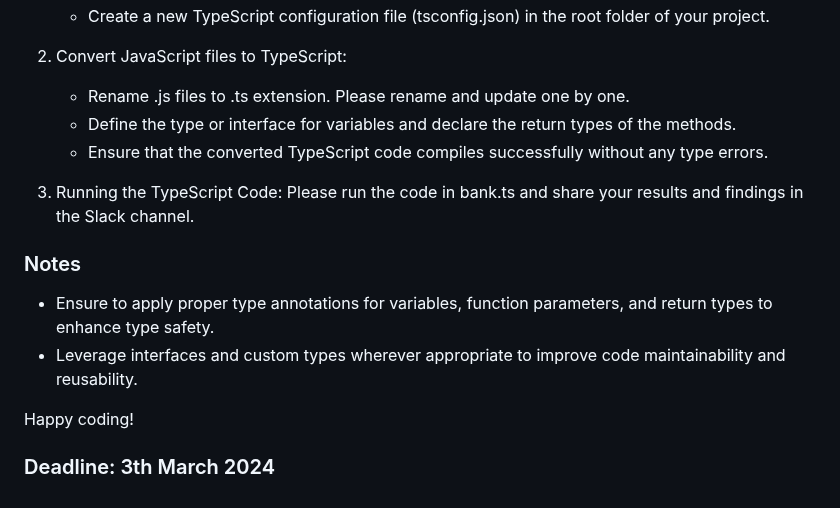
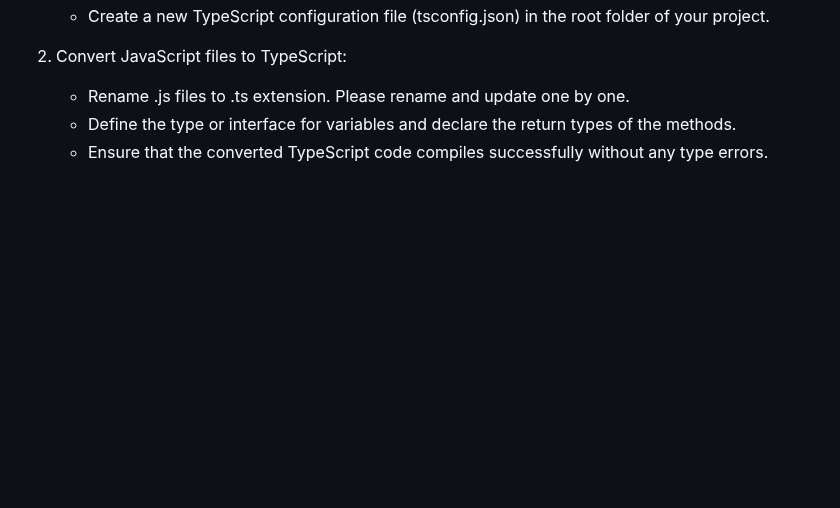
Before and after one commit to FatimaMesh/Banking_Application, a Markdown page: README.md, the part around one of its changes. Rendered like a GitHub page; blank space fills up the shorter version.

```diff
--- a/README.md
+++ b/README.md
@@ -147,15 +100,3 @@ To complete this assignment, follow the guidelines below:
    - Rename .js files to .ts extension. Please rename and update one by one.
    - Define the type or interface for variables and declare the return types of the methods.
    - Ensure that the converted TypeScript code compiles successfully without any type errors.
-
-3. Running the TypeScript Code:
-   Please run the code in bank.ts and share your results and findings in the Slack channel.
-
-### Notes
-
-- Ensure to apply proper type annotations for variables, function parameters, and return types to enhance type safety.
-- Leverage interfaces and custom types wherever appropriate to improve code maintainability and reusability.
-
-Happy coding!
-
-### Deadline: 3th March 2024
```
Also changed, not shown: other parts of README.md (+8 -55 lines).
